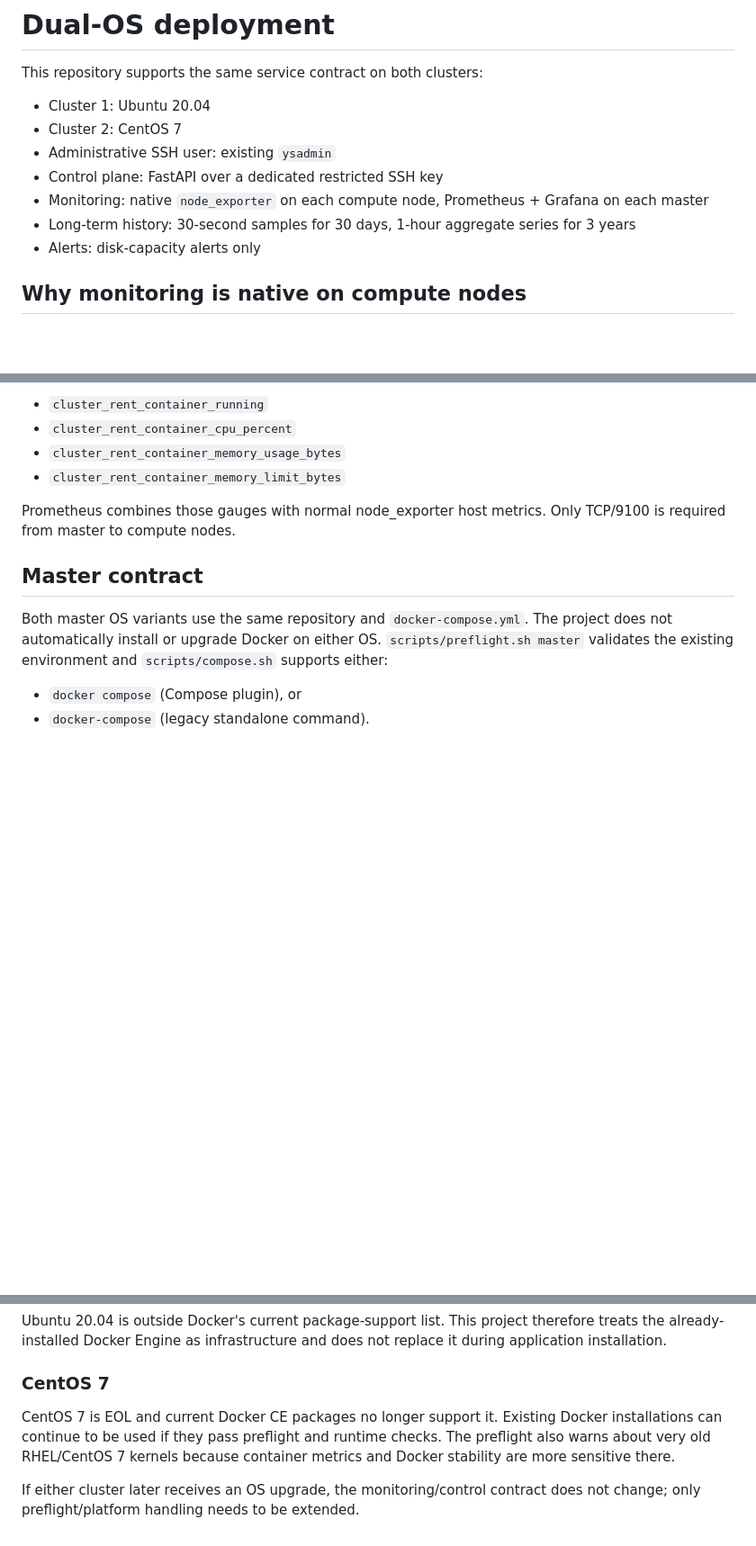
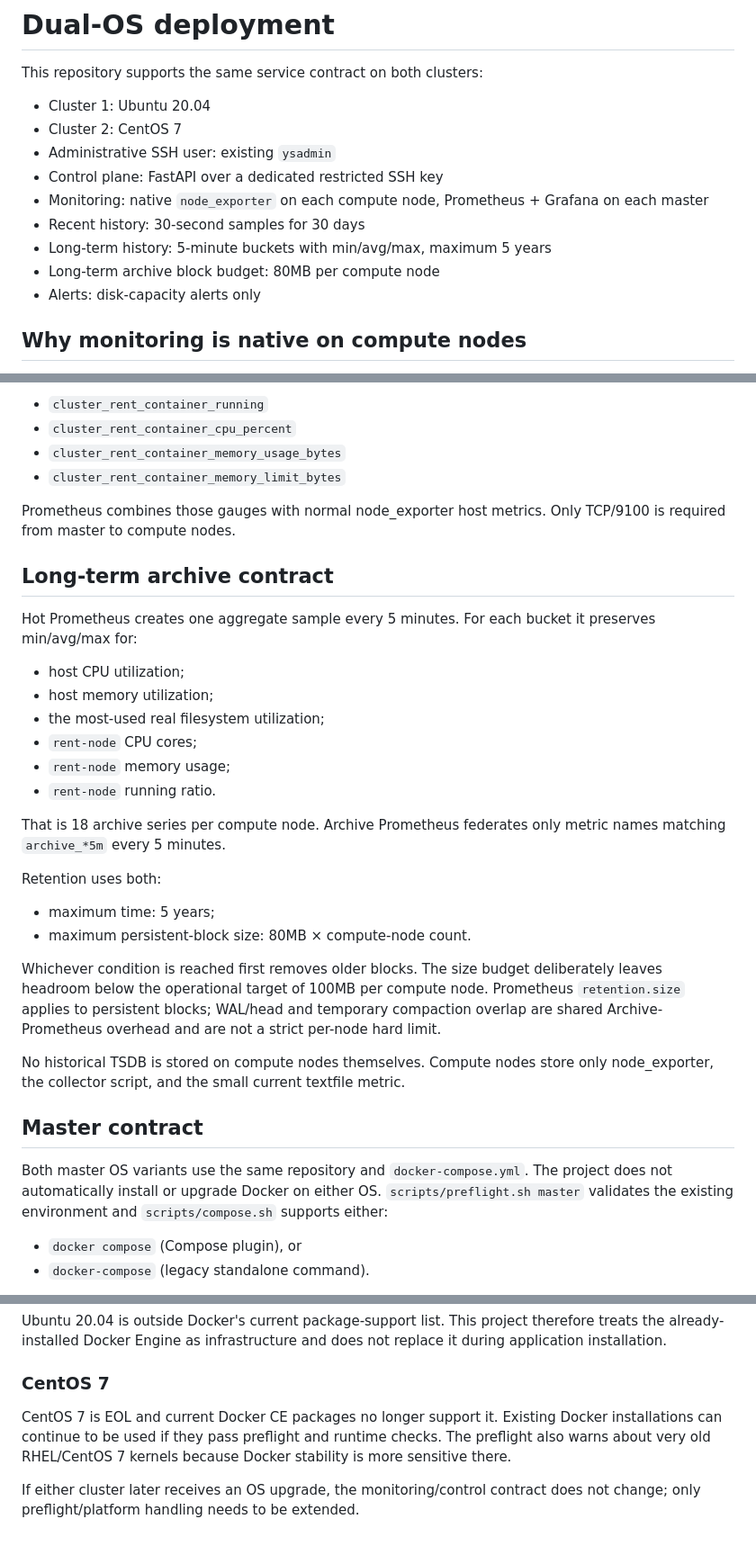
Before and after one commit to jiho-symply/cpu-cluster-manager, a Markdown page: docs/DUAL_OS_DEPLOYMENT.md, 3 parts joined by grey strips. Shown at 90% size. GitHub-like rendering; blank space fills up the shorter version.

Commit message:
Document five-minute five-year archive policy

```diff
--- a/docs/DUAL_OS_DEPLOYMENT.md
+++ b/docs/DUAL_OS_DEPLOYMENT.md
@@ -7,7 +7,9 @@ This repository supports the same service contract on both clusters:
 - Administrative SSH user: existing `ysadmin`
 - Control plane: FastAPI over a dedicated restricted SSH key
 - Monitoring: native `node_exporter` on each compute node, Prometheus + Grafana on each master
-- Long-term history: 30-second samples for 30 days, 1-hour aggregate series for 3 years
+- Recent history: 30-second samples for 30 days
+- Long-term history: 5-minute buckets with min/avg/max, maximum 5 years
+- Long-term archive block budget: 80MB per compute node
 - Alerts: disk-capacity alerts only
 
 ## Why monitoring is native on compute nodes
@@ -22,6 +24,28 @@ Every 30 seconds a systemd timer runs `docker stats --no-stream rent-node` and w
 - `cluster_rent_container_memory_limit_bytes`
 
 Prometheus combines those gauges with normal node_exporter host metrics. Only TCP/9100 is required from master to compute nodes.
+
+## Long-term archive contract
+
+Hot Prometheus creates one aggregate sample every 5 minutes. For each bucket it preserves min/avg/max for:
+
+- host CPU utilization;
+- host memory utilization;
+- the most-used real filesystem utilization;
+- `rent-node` CPU cores;
+- `rent-node` memory usage;
+- `rent-node` running ratio.
+
+That is 18 archive series per compute node. Archive Prometheus federates only metric names matching `archive_*5m` every 5 minutes.
+
+Retention uses both:
+
+- maximum time: 5 years;
+- maximum persistent-block size: 80MB × compute-node count.
+
+Whichever condition is reached first removes older blocks. The size budget deliberately leaves headroom below the operational target of 100MB per compute node. Prometheus `retention.size` applies to persistent blocks; WAL/head and temporary compaction overlap are shared Archive-Prometheus overhead and are not a strict per-node hard limit.
+
+No historical TSDB is stored on compute nodes themselves. Compute nodes store only node_exporter, the collector script, and the small current textfile metric.
 
 ## Master contract
 
@@ -116,6 +142,6 @@ Ubuntu 20.04 is outside Docker's current package-support list. This project ther
 
 ### CentOS 7
 
-CentOS 7 is EOL and current Docker CE packages no longer support it. Existing Docker installations can continue to be used if they pass preflight and runtime checks. The preflight also warns about very old RHEL/CentOS 7 kernels because container metrics and Docker stability are more sensitive there.
+CentOS 7 is EOL and current Docker CE packages no longer support it. Existing Docker installations can continue to be used if they pass preflight and runtime checks. The preflight also warns about very old RHEL/CentOS 7 kernels because Docker stability is more sensitive there.
 
 If either cluster later receives an OS upgrade, the monitoring/control contract does not change; only preflight/platform handling needs to be extended.
```
Also changed, not shown: other parts of docs/DUAL_OS_DEPLOYMENT.md (+2 -0 lines).
